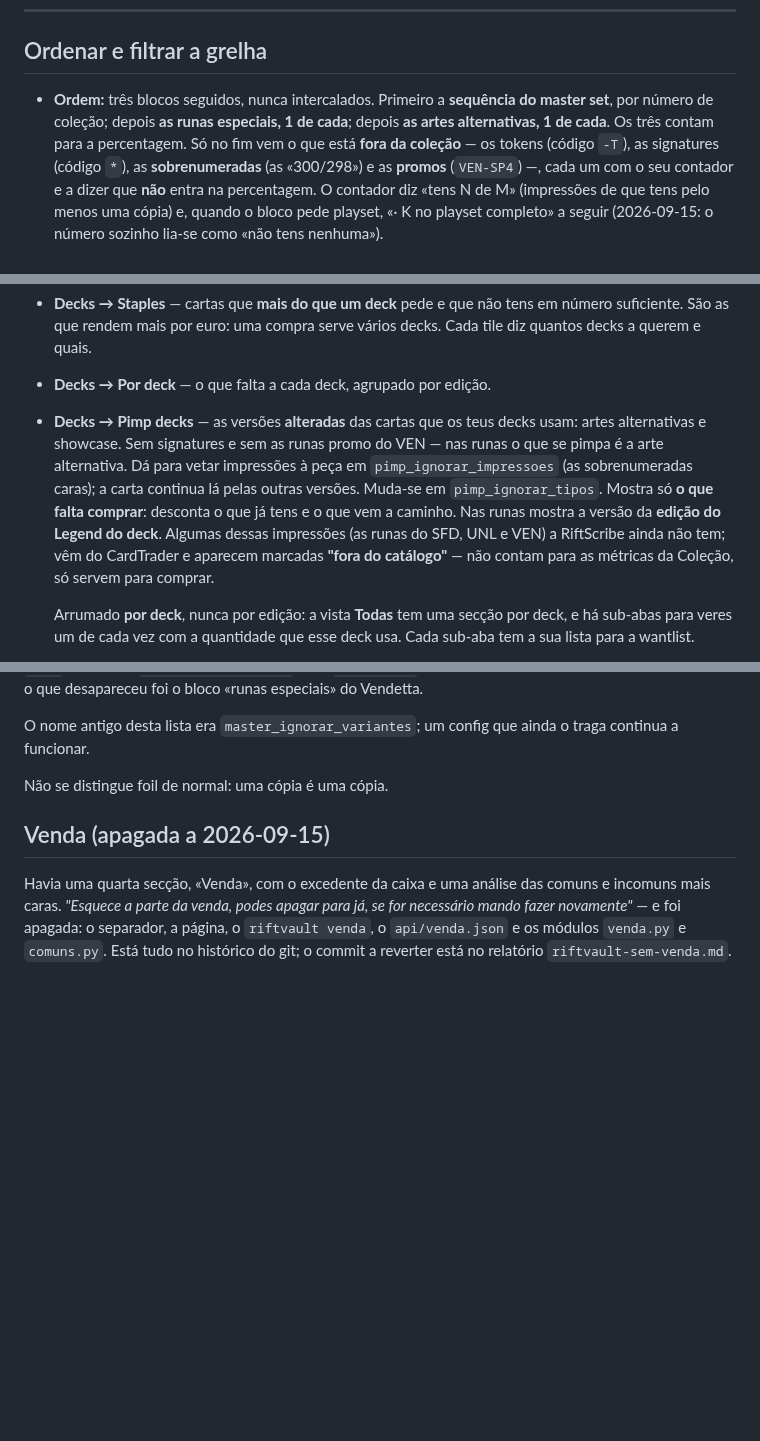
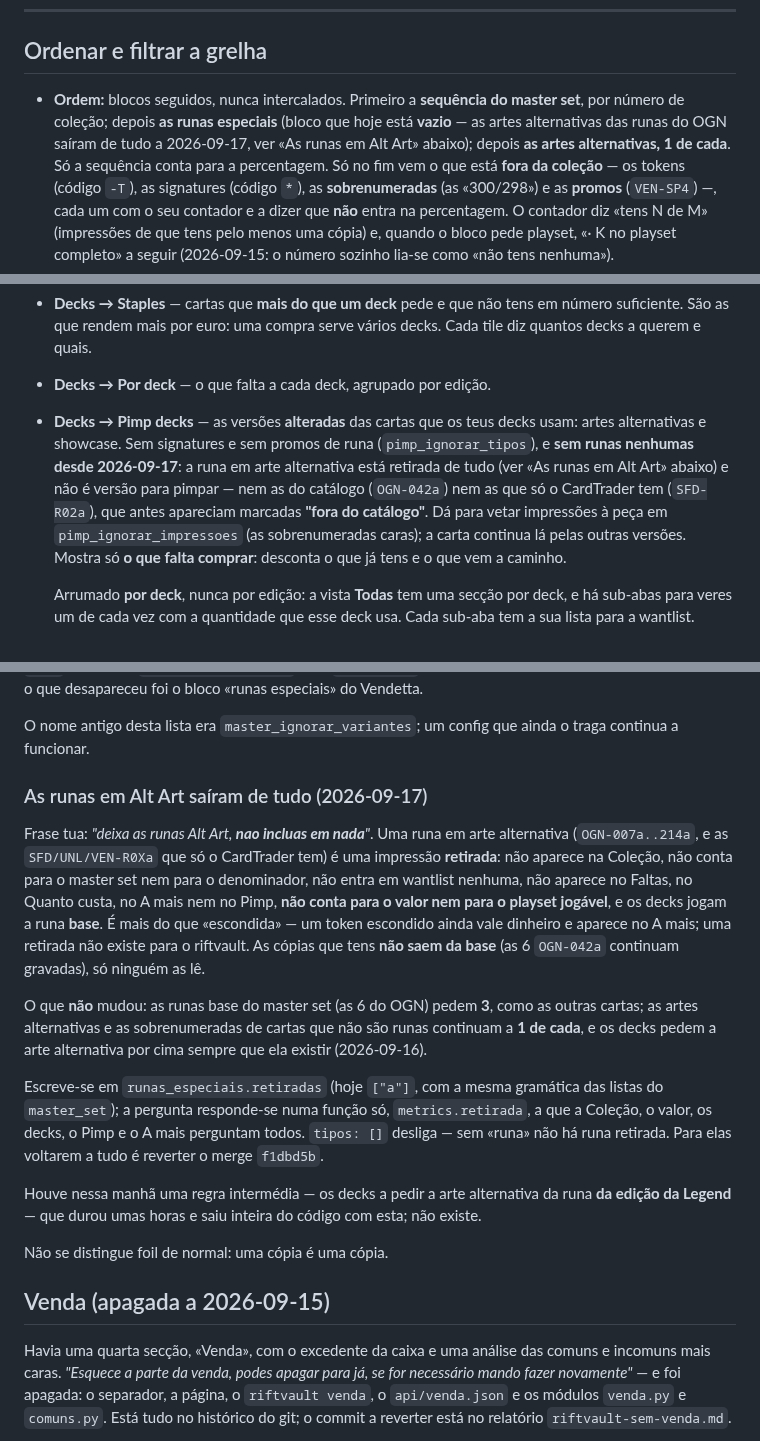
Before and after one commit to Baverone/riftvault, a Markdown page: README.md, 3 parts joined by grey strips. Rendered like a GitHub page; blank space fills up the shorter version.

Commit message:
docs: CLAUDE.md e README alinhados com as runas em alt art fora de tudo (metrics.retirada, runas_especiais.retiradas); a regra da edicao da Legend sai da documentacao

```diff
--- a/README.md
+++ b/README.md
@@ -94,9 +94,11 @@ na mesma — só as imagens é que não aparecem.
 
 ## Ordenar e filtrar a grelha
 
-- **Ordem:** três blocos seguidos, nunca intercalados. Primeiro a **sequência
-  do master set**, por número de coleção; depois **as runas especiais, 1 de
-  cada**; depois **as artes alternativas, 1 de cada**. Os três contam para a
+- **Ordem:** blocos seguidos, nunca intercalados. Primeiro a **sequência
+  do master set**, por número de coleção; depois **as runas especiais**
+  (bloco que hoje está **vazio** — as artes alternativas das runas do OGN
+  saíram de tudo a 2026-09-17, ver «As runas em Alt Art» abaixo); depois
+  **as artes alternativas, 1 de cada**. Só a sequência conta para a
   percentagem. Só no fim vem o que está **fora da coleção** — os tokens (código
   `-T`), as signatures (código `*`), as **sobrenumeradas** (as «300/298») e as
   **promos** (`VEN-SP4`) —, cada um com o seu contador e a dizer que **não**
@@ -185,15 +188,15 @@ decks nas abas do separador **Decks**, a seguir às Encomendas
   decks. Cada tile diz quantos decks a querem e quais.
 - **Decks → Por deck** — o que falta a cada deck, agrupado por edição.
 - **Decks → Pimp decks** — as versões **alteradas** das cartas que os teus decks usam:
-  artes alternativas e showcase. Sem signatures e sem as runas promo do VEN
-  — nas runas o que se pimpa é a arte alternativa. Dá para vetar impressões
-  à peça em `pimp_ignorar_impressoes` (as sobrenumeradas caras); a carta
-  continua lá pelas outras versões. Muda-se em
-  `pimp_ignorar_tipos`. Mostra só **o que falta comprar**: desconta o que já tens e o que vem a
-  caminho. Nas runas mostra a versão da **edição do Legend do deck**. Algumas dessas
-  impressões (as runas do SFD, UNL e VEN) a RiftScribe ainda não tem; vêm do
-  CardTrader e aparecem marcadas **"fora do catálogo"** — não contam para as
-  métricas da Coleção, só servem para comprar.
+  artes alternativas e showcase. Sem signatures e sem promos de runa
+  (`pimp_ignorar_tipos`), e **sem runas nenhumas desde 2026-09-17**: a runa
+  em arte alternativa está retirada de tudo (ver «As runas em Alt Art»
+  abaixo) e não é versão para pimpar — nem as do catálogo (`OGN-042a`) nem
+  as que só o CardTrader tem (`SFD-R02a`), que antes apareciam marcadas
+  **"fora do catálogo"**. Dá para vetar impressões à peça em
+  `pimp_ignorar_impressoes` (as sobrenumeradas caras); a carta continua lá
+  pelas outras versões. Mostra só **o que falta comprar**: desconta o que já
+  tens e o que vem a caminho.
 
   Arrumado **por deck**, nunca por edição: a vista **Todas** tem uma
   secção por deck, e há sub-abas para veres um de cada vez com a quantidade
@@ -456,6 +461,34 @@ contavam); o que desapareceu foi o bloco «runas especiais» do Vendetta.
 
 O nome antigo desta lista era `master_ignorar_variantes`; um config que ainda
 o traga continua a funcionar.
+
+### As runas em Alt Art saíram de tudo (2026-09-17)
+
+Frase tua: *"deixa as runas Alt Art, **nao incluas em nada**"*. Uma runa em
+arte alternativa (`OGN-007a..214a`, e as `SFD/UNL/VEN-R0Xa` que só o
+CardTrader tem) é uma impressão **retirada**: não aparece na Coleção, não
+conta para o master set nem para o denominador, não entra em wantlist
+nenhuma, não aparece no Faltas, no Quanto custa, no A mais nem no Pimp, **não
+conta para o valor nem para o playset jogável**, e os decks jogam a runa
+**base**. É mais do que «escondida» — um token escondido ainda vale dinheiro e
+aparece no A mais; uma retirada não existe para o riftvault. As cópias que
+tens **não saem da base** (as 6 `OGN-042a` continuam gravadas), só ninguém
+as lê.
+
+O que **não** mudou: as runas base do master set (as 6 do OGN) pedem **3**,
+como as outras cartas; as artes alternativas e as sobrenumeradas de cartas
+que não são runas continuam a **1 de cada**, e os decks pedem a arte
+alternativa por cima sempre que ela existir (2026-09-16).
+
+Escreve-se em `runas_especiais.retiradas` (hoje `["a"]`, com a mesma
+gramática das listas do `master_set`); a pergunta responde-se numa função só,
+`metrics.retirada`, a que a Coleção, o valor, os decks, o Pimp e o A mais
+perguntam todos. `tipos: []` desliga — sem «runa» não há runa retirada. Para
+elas voltarem a tudo é reverter o merge `f1dbd5b`.
+
+Houve nessa manhã uma regra intermédia — os decks a pedir a arte alternativa
+da runa **da edição da Legend** — que durou umas horas e saiu inteira do
+código com esta; não existe.
 
 Não se distingue foil de normal: uma cópia é uma cópia.
 
```
Also changed, not shown: other parts of README.md (+12 -9 lines), CLAUDE.md (+97 -83 lines).
